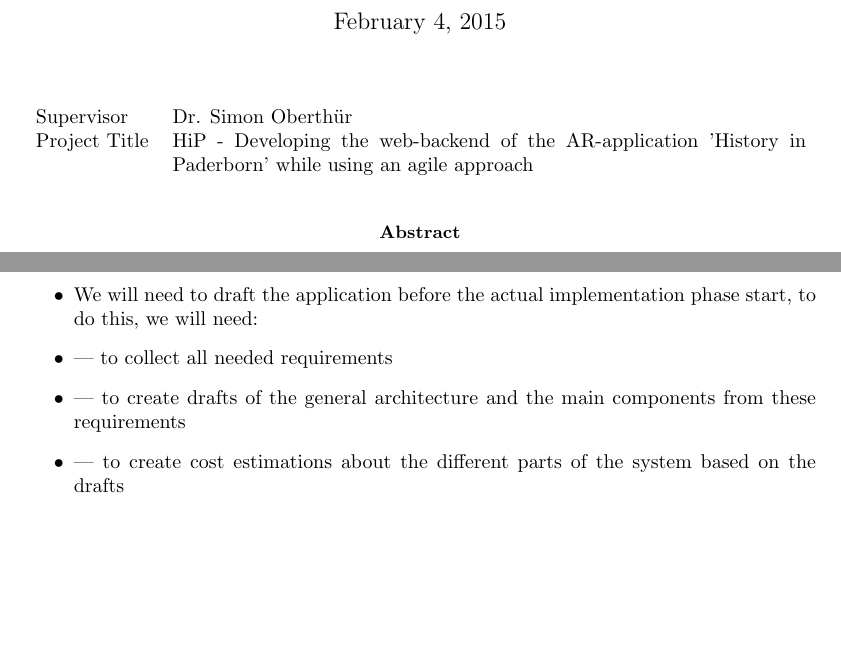
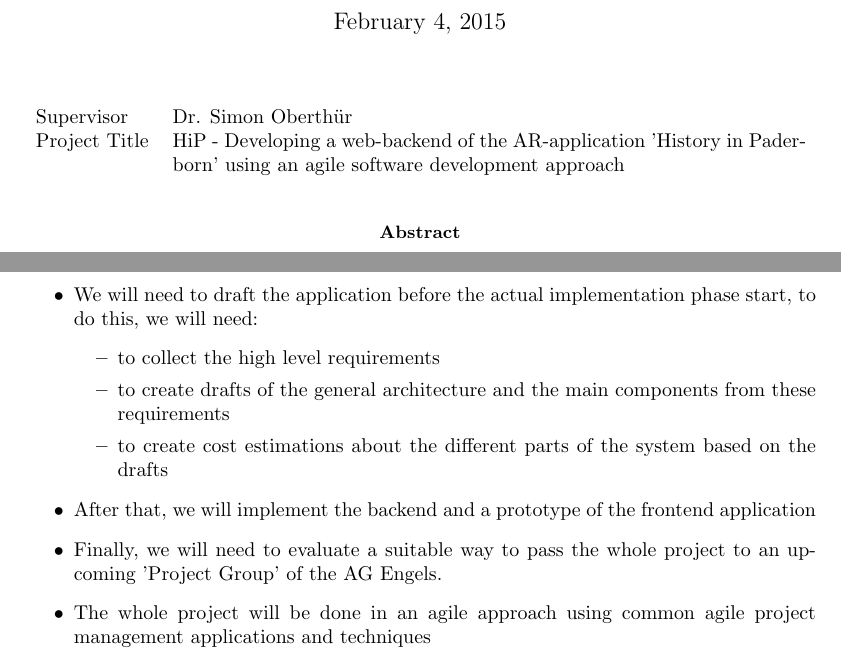
Before and after one commit to PlasmaLampe/HiP, a LaTeX paper (2.0_Proposal/proposal.tex): two parts of pages 1 and 10 of 13 before the commit and two parts of pages 1 and 10 of 14 after it, joined at a grey line, cut so that both start at the same text, the shorter picture padded with empty space. Compiled offline with pdfLaTeX.

Commit message:
no message

```diff
--- a/2.0_Proposal/proposal.tex
+++ b/2.0_Proposal/proposal.tex
@@ -23,7 +23,7 @@
 \begin{table}[!th]
 \begin{tabular}{l p{0.8\textwidth}}
 Supervisor & Dr. Simon Oberth\"ur \\
-Project Title &  HiP - Developing the web-backend of the AR-application 'History in Paderborn' while using an agile approach
+Project Title &  HiP - Developing a web-backend of the AR-application 'History in Paderborn' using an agile software development approach
 \end{tabular}
 \end{table}
 
@@ -204,9 +204,16 @@
 The following section will now briefly summarize the goals of the master thesis:
 \begin{itemize}
 	\item We will need to draft the application before the actual implementation phase start, to do this, we will need:
-	\item --- to collect all needed requirements
-	\item --- to create drafts of the general architecture and the main components from these requirements
-	\item --- to create cost estimations about the different parts of the system based on the drafts
+	\begin{itemize}
+	\item to collect the high level requirements %rest in den meetings
+	\item to create drafts of the general architecture and the main components from these requirements
+	\item to create cost estimations about the different parts of the system based on the drafts
+	\end{itemize}
+	\item After that, we will implement the backend and a prototype of the frontend application %konkreter - agile zyklus -> Prozess soll durchlaufen werden
+	%Welche Vorteile? Doku
+	\item Finally, we will need to evaluate a suitable way to pass the whole project to an upcoming
+	'Project Group' of the AG Engels.
+	\item The whole project will be done in an agile approach using common agile project management  applications and techniques
 \end{itemize}
 
 So, after the complete project has now been proposed and and the methods and used frameworks has been explained, we are now looking forward to create the proposed system in the following months.
```
Also changed, not shown: 2.0_Proposal/proposal.pdf (added), 2 other files.
